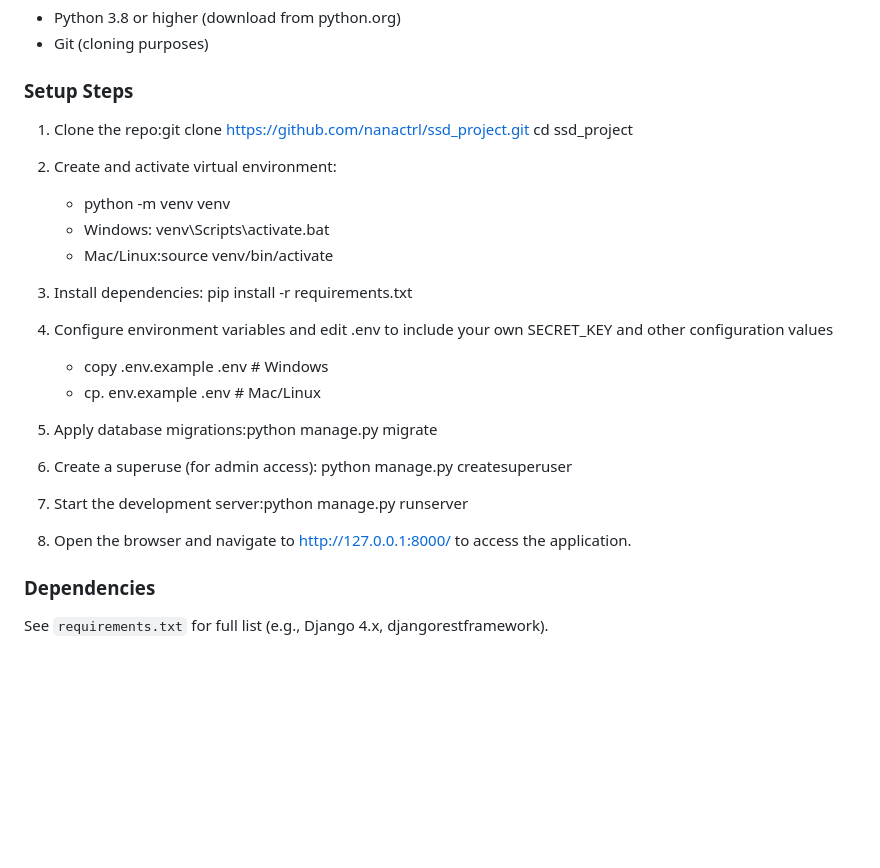
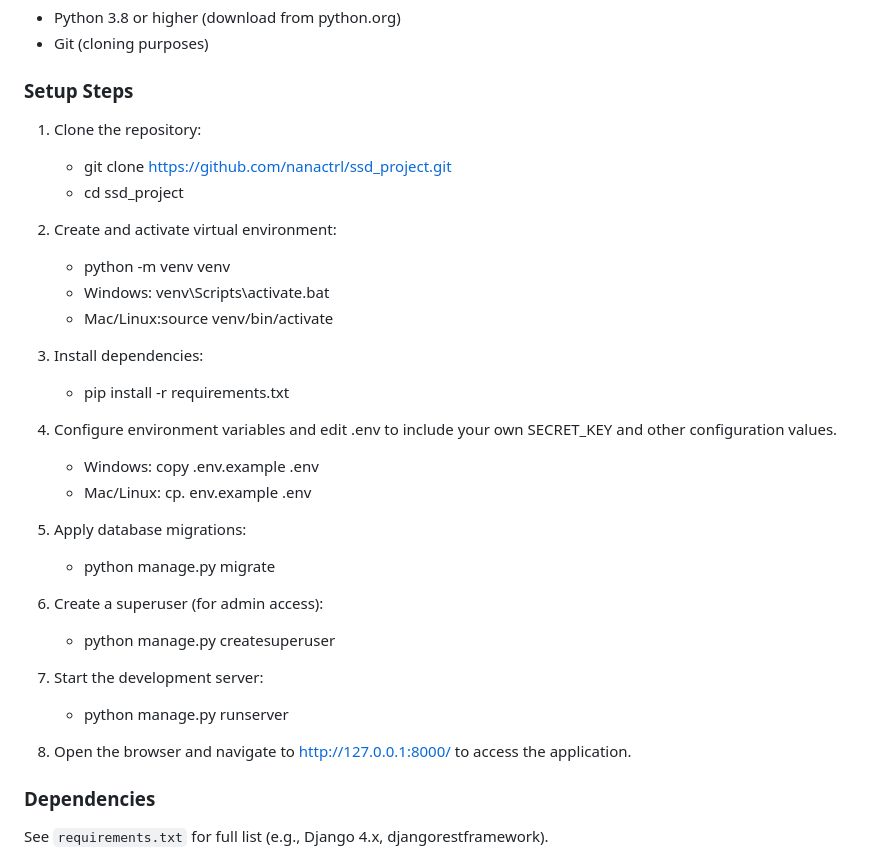
Before and after one commit to nanactrl/ssd_project, a Markdown page: README.md, the part around the change. GitHub-like rendering; blank space fills up the shorter version.

```diff
--- a/README.md
+++ b/README.md
@@ -488,27 +488,32 @@ To deploy this Django project, follow these steps to fork and clone the reposito
 - Git (cloning purposes)
 
 ### Setup Steps
-1. Clone the repo:git clone https://github.com/nanactrl/ssd_project.git
-cd ssd_project
+1. Clone the repository:
+   - git clone https://github.com/nanactrl/ssd_project.git
+   - cd ssd_project
 
 2. Create and activate virtual environment:
    - python -m venv venv
    - Windows: venv\Scripts\activate.bat
    - Mac/Linux:source venv/bin/activate
 
-4. Install dependencies: pip install -r requirements.txt
+3. Install dependencies:
+   - pip install -r requirements.txt
 
-5. Configure environment variables and edit .env to include your own SECRET_KEY and other configuration values
-   - copy .env.example .env # Windows
-   - cp. env.example .env   # Mac/Linux
+4. Configure environment variables and edit .env to include your own SECRET_KEY and other configuration values.
+   - Windows: copy .env.example .env
+   - Mac/Linux: cp. env.example .env
 
-6. Apply database migrations:python manage.py migrate
+5. Apply database migrations:
+   - python manage.py migrate
 
-7. Create a superuse (for admin access): python manage.py createsuperuser
+6. Create a superuser (for admin access):
+   - python manage.py createsuperuser
 
-8. Start the development server:python manage.py runserver
+7. Start the development server:
+    - python manage.py runserver
 
-9. Open the browser and navigate to http://127.0.0.1:8000/ to access the application.
+8. Open the browser and navigate to http://127.0.0.1:8000/ to access the application.
 
 ### Dependencies
 See `requirements.txt` for full list (e.g., Django 4.x, djangorestframework).
```
